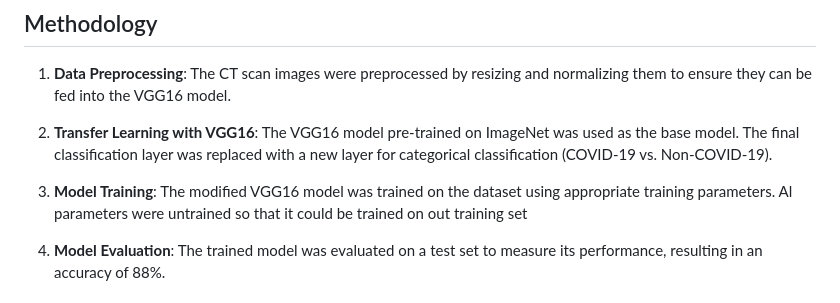
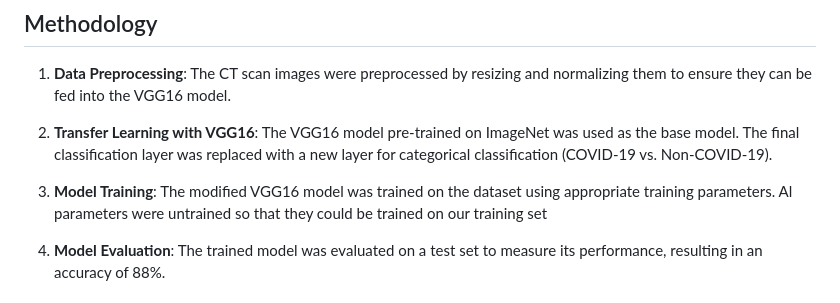
Before and after one commit to SarthakChelsea/SARS-COV2--CT-Scan-Image-Classification, a Markdown page: READme.md, the part around the change. Rendered like a GitHub page.

```diff
--- a/READme.md
+++ b/READme.md
@@ -29,7 +29,7 @@ The dataset used for this project contains a collection of CT scan images from p
 
 2. **Transfer Learning with VGG16**: The VGG16 model pre-trained on ImageNet was used as the base model. The final classification layer was replaced with a new layer for categorical classification (COVID-19 vs. Non-COVID-19).
 
-3. **Model Training**: The modified VGG16 model was trained on the dataset using appropriate training parameters. Al parameters were untrained so that it could be trained on out training set
+3. **Model Training**: The modified VGG16 model was trained on the dataset using appropriate training parameters. Al parameters were untrained so that they could be trained on our training set
 
 4. **Model Evaluation**: The trained model was evaluated on a test set to measure its performance, resulting in an accuracy of 88%.
 
```
